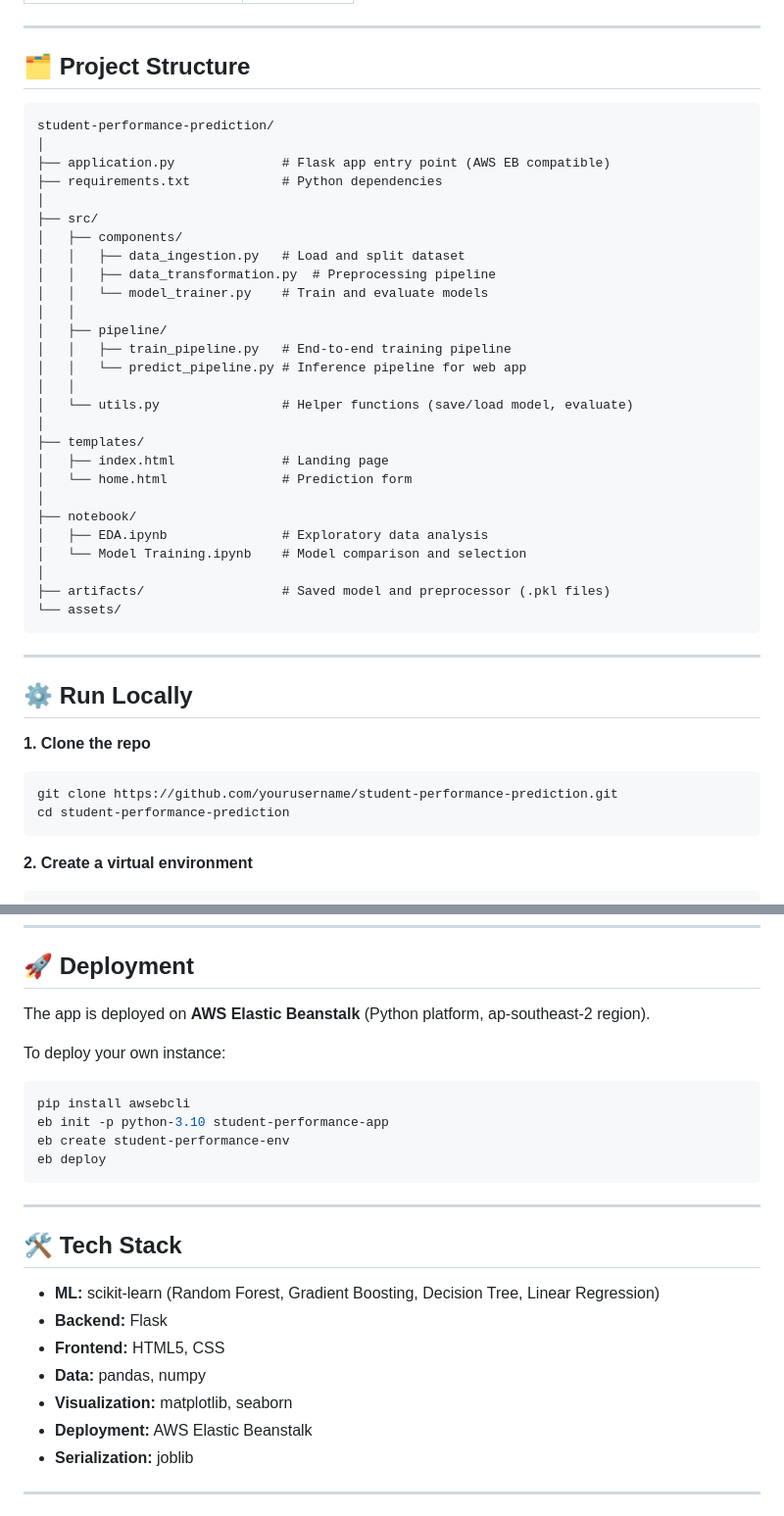
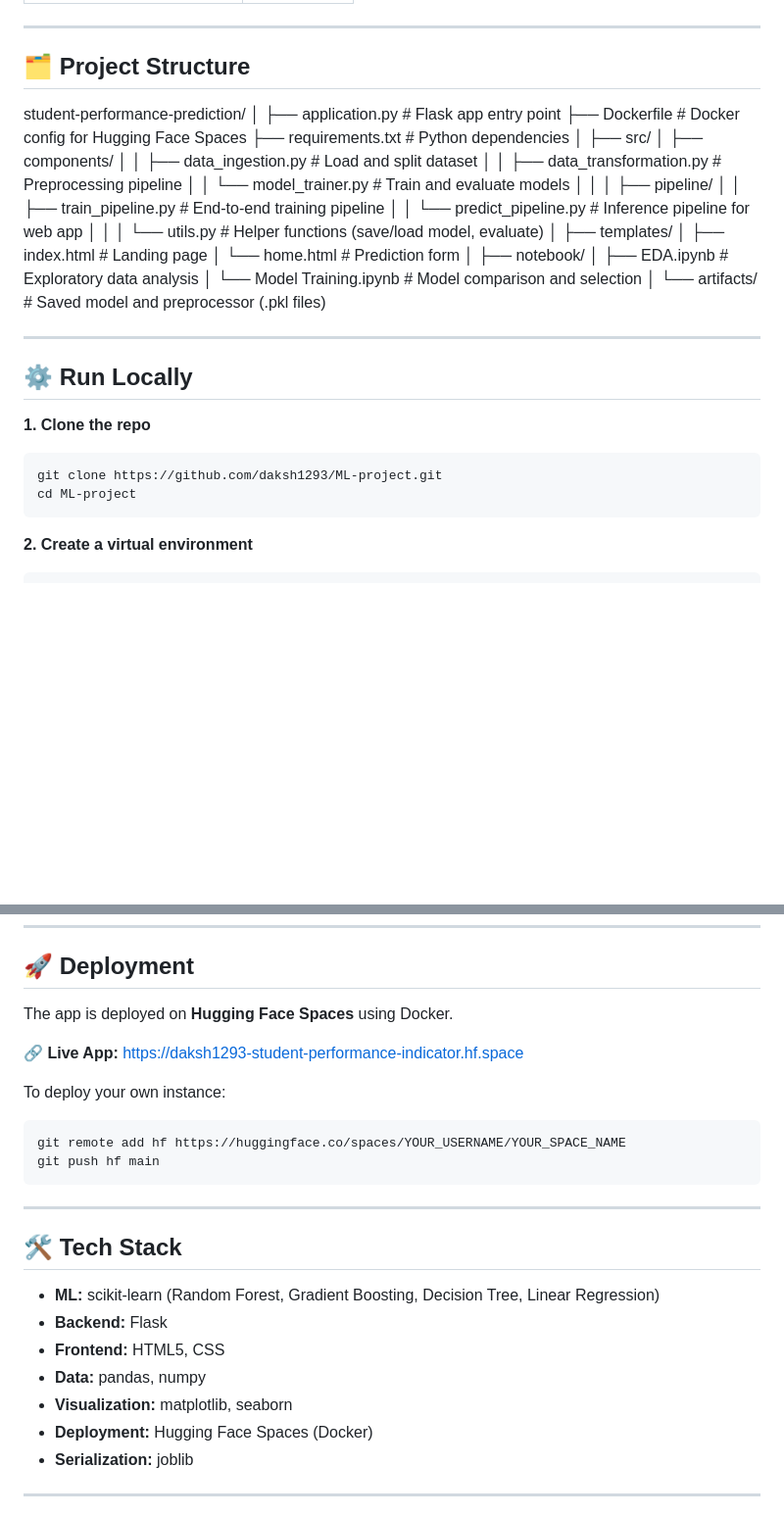
Before and after one commit to daksh1293/ML-project, a Markdown page: README.md, 2 parts joined by grey strips. Shown at 98% size. Drawn GitHub-style; blank space fills up the shorter version.

````diff
--- a/README.md
+++ b/README.md
@@ -79,10 +79,10 @@ Reading and writing scores turned out to be by far the strongest predictors —
 
 ## 🗂️ Project Structure
 
-```
 student-performance-prediction/
 │
-├── application.py              # Flask app entry point (AWS EB compatible)
+├── application.py              # Flask app entry point
+├── Dockerfile                  # Docker config for Hugging Face Spaces
 ├── requirements.txt            # Python dependencies
 │
 ├── src/
@@ -105,9 +105,7 @@ student-performance-prediction/
 │   ├── EDA.ipynb               # Exploratory data analysis
 │   └── Model Training.ipynb    # Model comparison and selection
 │
-├── artifacts/                  # Saved model and preprocessor (.pkl files)
-└── assets/
-```
+└── artifacts/                  # Saved model and preprocessor (.pkl files)
 
 ---
 
@@ -115,8 +113,8 @@ student-performance-prediction/
 
 **1. Clone the repo**
 ```bash
-git clone https://github.com/yourusername/student-performance-prediction.git
-cd student-performance-prediction
+git clone https://github.com/daksh1293/ML-project.git
+cd ML-project
 ```
 
 **2. Create a virtual environment**
@@ -141,16 +139,15 @@ Open `http://localhost:5000` in your browser.
 
 ## 🚀 Deployment
 
-The app is deployed on **AWS Elastic Beanstalk** (Python platform, ap-southeast-2 region).
+The app is deployed on **Hugging Face Spaces** using Docker.
+
+🔗 **Live App:** https://daksh1293-student-performance-indicator.hf.space
 
 To deploy your own instance:
 ```bash
-pip install awsebcli
-eb init -p python-3.10 student-performance-app
-eb create student-performance-env
-eb deploy
+git remote add hf https://huggingface.co/spaces/YOUR_USERNAME/YOUR_SPACE_NAME
+git push hf main
 ```
-
 
 ---
 
@@ -161,7 +158,7 @@ eb deploy
 - **Frontend:** HTML5, CSS
 - **Data:** pandas, numpy
 - **Visualization:** matplotlib, seaborn
-- **Deployment:** AWS Elastic Beanstalk
+- **Deployment:** Hugging Face Spaces (Docker)
 - **Serialization:** joblib
 
 ---
````
Also changed, not shown: other parts of README.md (+7 -7 lines).
